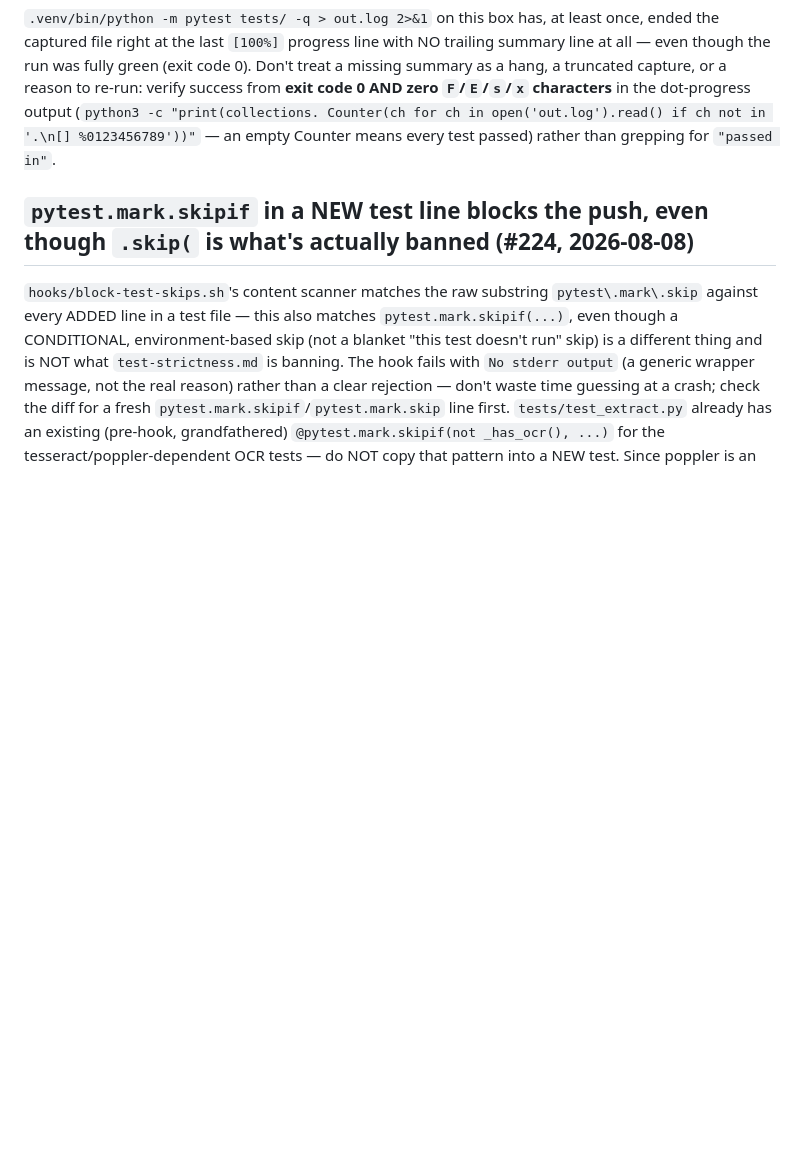
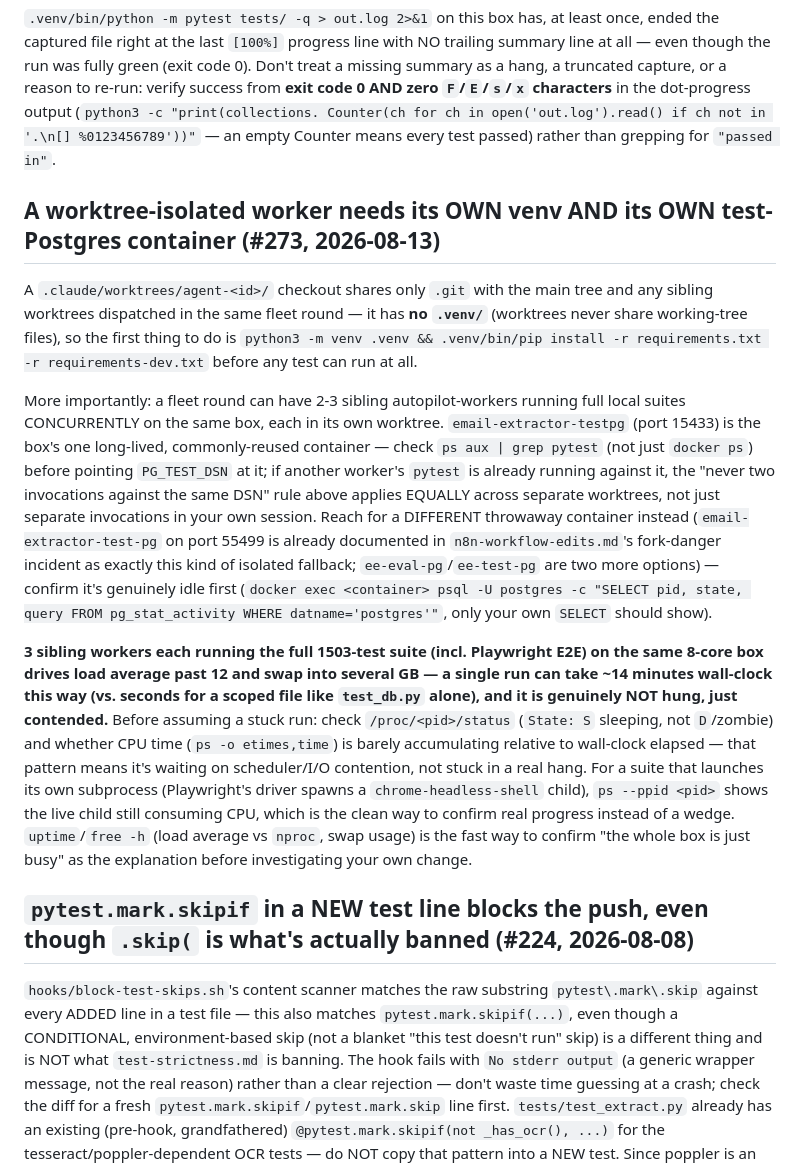
Before and after one commit to zbynekdrlik/email-extractor, a Markdown page: .claude/rules/local-testing.md, the part around the change. Drawn GitHub-style; blank space fills up the shorter version.

Commit message:
docs: playbook notes on worktree-isolated local testing (#273 session)
Príčina: working #273 in an isolated git worktree while sibling workers ran
their own full suites concurrently on the same box surfaced two gaps
local-testing.md didn't cover: a fresh worktree checkout has no .venv of its
own, and the shared email-extractor-testpg:15433 container can already be in
use by a sibling worker's own pytest run, requiring a different isolated
throwaway container. Also documents that 3 concurrent full-suite runs (incl.
Playwright) can drive a single run to ~14 minutes wall-clock without being
actually hung — with the /proc + ps diagnostic to tell contention from a
genuine wedge.

No code change — .claude/rules/local-testing.md only, per
project-playbook-maintenance.md's post-ticket mandate.

```diff
--- a/.claude/rules/local-testing.md
+++ b/.claude/rules/local-testing.md
@@ -79,6 +79,40 @@ hang, a truncated capture, or a reason to re-run: verify success from **exit cod
 Counter(ch for ch in open('out.log').read() if ch not in '.\n[] %0123456789'))"` — an empty
 Counter means every test passed) rather than grepping for `"passed in"`.
 
+## A worktree-isolated worker needs its OWN venv AND its OWN test-Postgres container (#273, 2026-08-13)
+
+A `.claude/worktrees/agent-<id>/` checkout shares only `.git` with the main tree and any
+sibling worktrees dispatched in the same fleet round — it has **no `.venv/`** (worktrees
+never share working-tree files), so the first thing to do is `python3 -m venv .venv &&
+.venv/bin/pip install -r requirements.txt -r requirements-dev.txt` before any test can
+run at all.
+
+More importantly: a fleet round can have 2-3 sibling autopilot-workers running full local
+suites CONCURRENTLY on the same box, each in its own worktree. `email-extractor-testpg`
+(port 15433) is the box's one long-lived, commonly-reused container — check `ps aux |
+grep pytest` (not just `docker ps`) before pointing `PG_TEST_DSN` at it; if another
+worker's `pytest` is already running against it, the "never two invocations against the
+same DSN" rule above applies EQUALLY across separate worktrees, not just separate
+invocations in your own session. Reach for a DIFFERENT throwaway container instead
+(`email-extractor-test-pg` on port 55499 is already documented in
+`n8n-workflow-edits.md`'s fork-danger incident as exactly this kind of isolated fallback;
+`ee-eval-pg`/`ee-test-pg` are two more options) — confirm it's genuinely idle first
+(`docker exec <container> psql -U postgres -c "SELECT pid, state, query FROM
+pg_stat_activity WHERE datname='postgres'"`, only your own `SELECT` should show).
+
+**3 sibling workers each running the full 1503-test suite (incl. Playwright E2E) on the
+same 8-core box drives load average past 12 and swap into several GB — a single run can
+take ~14 minutes wall-clock this way (vs. seconds for a scoped file like `test_db.py`
+alone), and it is genuinely NOT hung, just contended.** Before assuming a stuck run:
+check `/proc/<pid>/status` (`State: S` sleeping, not `D`/zombie) and whether CPU time
+(`ps -o etimes,time`) is barely accumulating relative to wall-clock elapsed — that pattern
+means it's waiting on scheduler/I/O contention, not stuck in a real hang. For a suite that
+launches its own subprocess (Playwright's driver spawns a `chrome-headless-shell` child),
+`ps --ppid <pid>` shows the live child still consuming CPU, which is the clean way to
+confirm real progress instead of a wedge. `uptime`/`free -h` (load average vs `nproc`,
+swap usage) is the fast way to confirm "the whole box is just busy" as the explanation
+before investigating your own change.
+
 ## `pytest.mark.skipif` in a NEW test line blocks the push, even though `.skip(` is what's actually banned (#224, 2026-08-08)
 
 `hooks/block-test-skips.sh`'s content scanner matches the raw substring `pytest\.mark\.skip`
```
